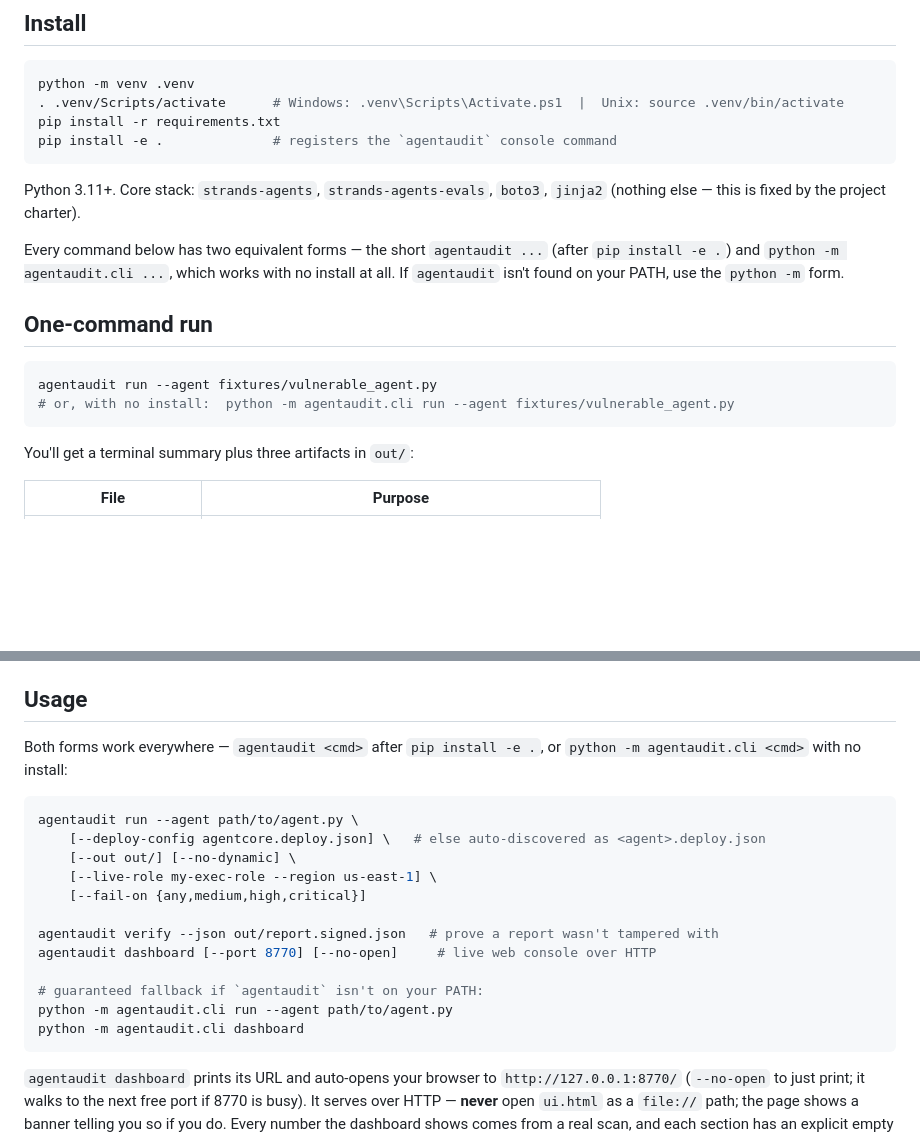
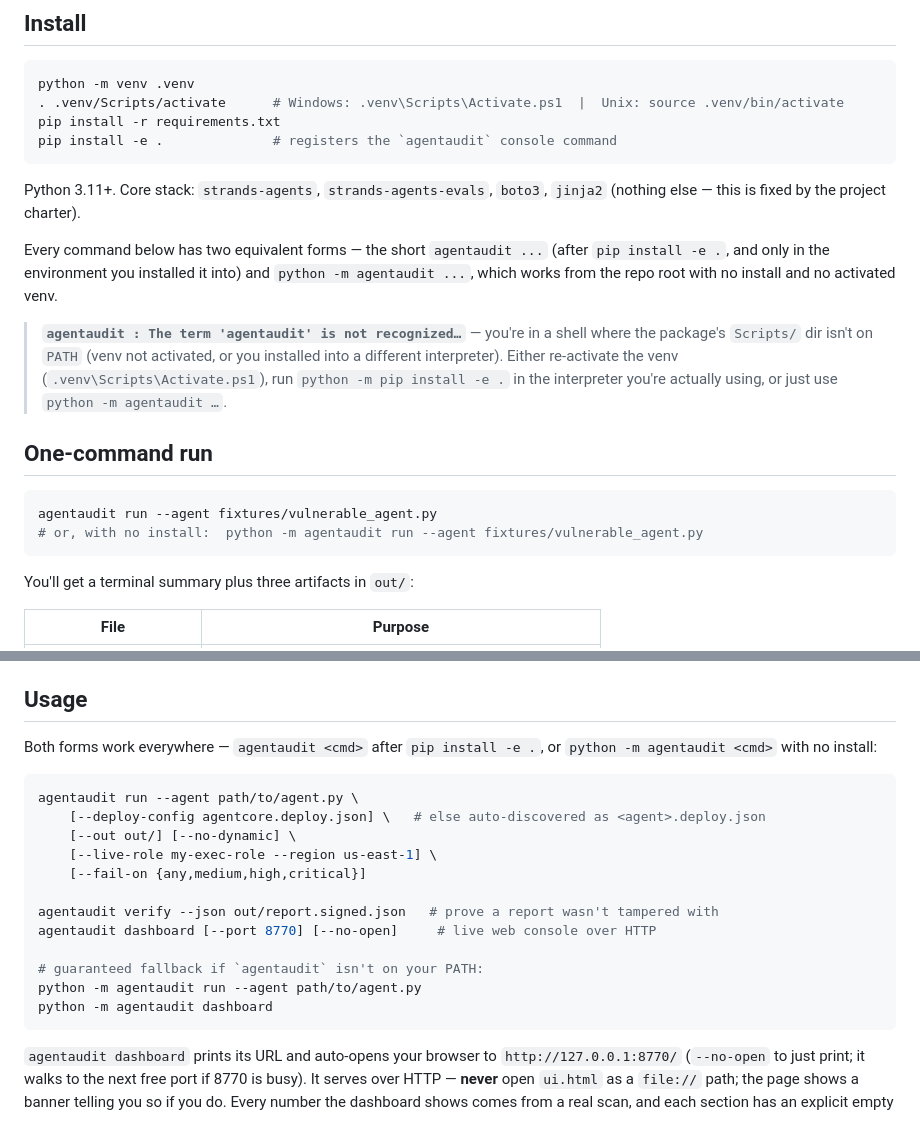
Before and after one commit to TOUMO45/AgentAudit, a Markdown page: README.md, 2 parts joined by grey strips. Rendered like a GitHub page; blank space fills up the shorter version.

Commit message:
docs: fix 'agentaudit not recognized' confusion
The console script only exists on PATH in the environment `pip install -e .`
was run in (and while that venv is activated). The screenshot error was a
non-activated shell. Lead with `python -m agentaudit <cmd>` (works from the
repo root, no install, no venv) and add a short troubleshooting note;
normalize the older `python -m agentaudit.cli` form to `python -m agentaudit`.

Co-Authored-By: Claude Sonnet 5 <noreply@anthropic.com>

````diff
--- a/README.md
+++ b/README.md
@@ -58,15 +58,21 @@ Python 3.11+. Core stack: `strands-agents`, `strands-agents-evals`, `boto3`,
 `jinja2` (nothing else — this is fixed by the project charter).
 
 Every command below has two equivalent forms — the short `agentaudit ...`
-(after `pip install -e .`) and `python -m agentaudit.cli ...`, which works with
-no install at all. If `agentaudit` isn't found on your PATH, use the
-`python -m` form.
+(after `pip install -e .`, and only in the environment you installed it into)
+and `python -m agentaudit ...`, which works from the repo root with no install
+and no activated venv.
+
+> **`agentaudit : The term 'agentaudit' is not recognized…`** — you're in a
+> shell where the package's `Scripts/` dir isn't on `PATH` (venv not activated,
+> or you installed into a different interpreter). Either re-activate the venv
+> (`.venv\Scripts\Activate.ps1`), run `python -m pip install -e .` in the
+> interpreter you're actually using, or just use `python -m agentaudit …`.
 
 ## One-command run
 
 ```bash
 agentaudit run --agent fixtures/vulnerable_agent.py
-# or, with no install:  python -m agentaudit.cli run --agent fixtures/vulnerable_agent.py
+# or, with no install:  python -m agentaudit run --agent fixtures/vulnerable_agent.py
 ```
 
 You'll get a terminal summary plus three artifacts in `out/`:
@@ -125,7 +131,7 @@ attached-and-active, and AgentCore Memory encryption/TTL — offline against a
 ## Usage
 
 Both forms work everywhere — `agentaudit <cmd>` after `pip install -e .`, or
-`python -m agentaudit.cli <cmd>` with no install:
+`python -m agentaudit <cmd>` with no install:
 
 ```bash
 agentaudit run --agent path/to/agent.py \
@@ -138,8 +144,8 @@ agentaudit verify --json out/report.signed.json   # prove a report wasn't tamper
 agentaudit dashboard [--port 8770] [--no-open]     # live web console over HTTP
 
 # guaranteed fallback if `agentaudit` isn't on your PATH:
-python -m agentaudit.cli run --agent path/to/agent.py
-python -m agentaudit.cli dashboard
+python -m agentaudit run --agent path/to/agent.py
+python -m agentaudit dashboard
 ```
 
 `agentaudit dashboard` prints its URL and auto-opens your browser to
````
